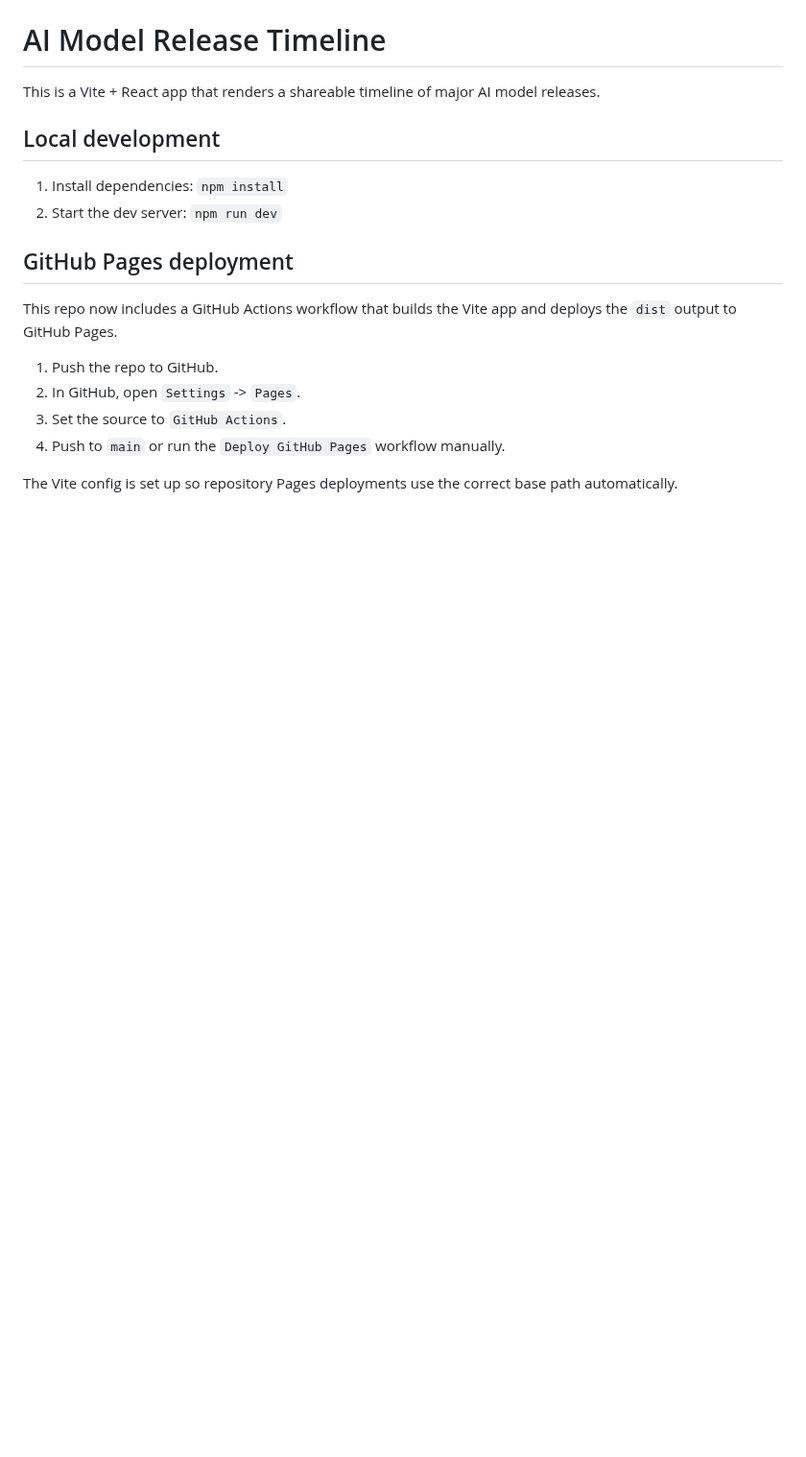
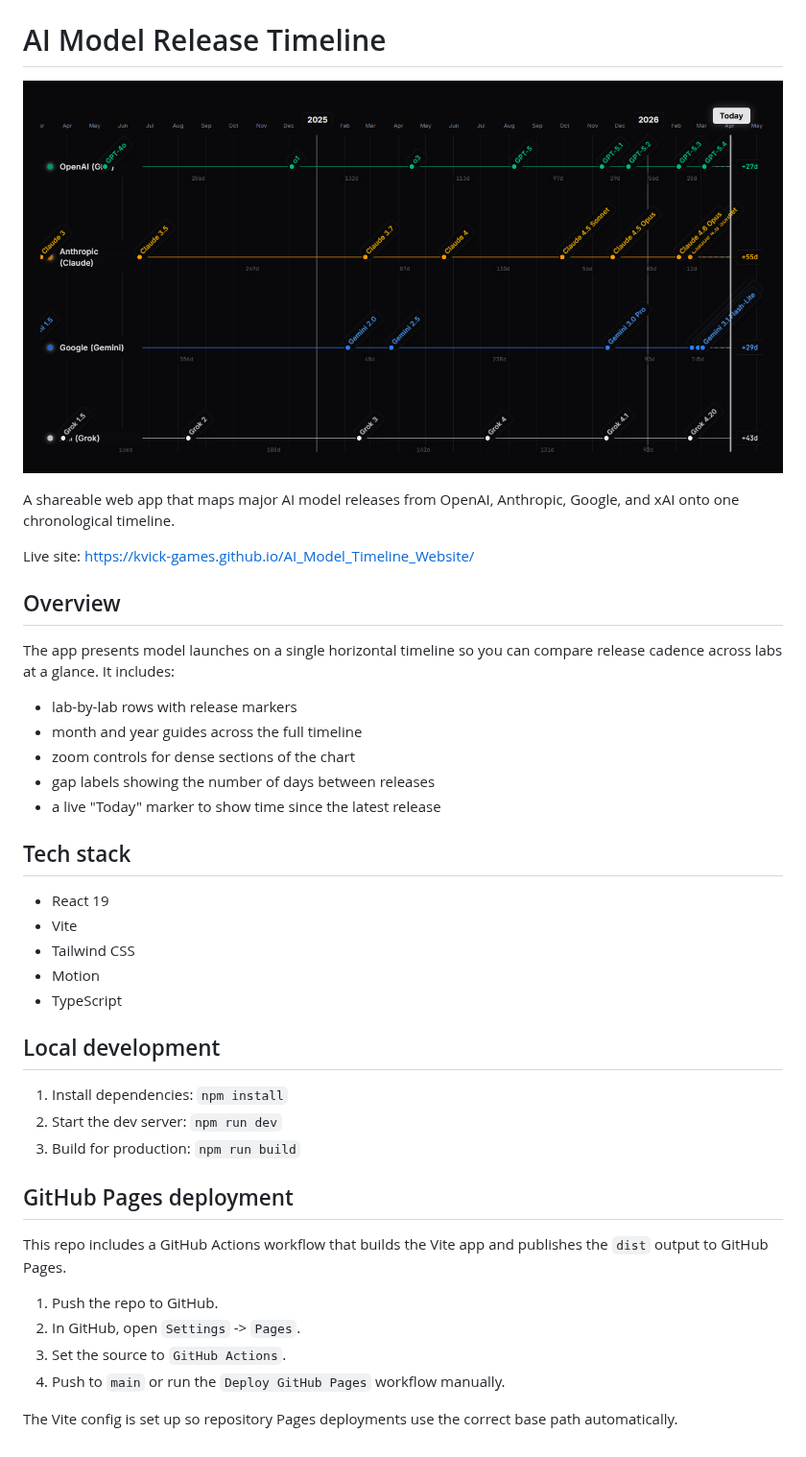
Before and after one commit to kvick-games/AI_Model_Timeline_Website, a Markdown page: README.md, the part around one of its changes. Shown at 96% size. Drawn GitHub-style; pictures changed too: timelineScreenshot_4_1_2026.png (added); blank space fills up the shorter version.

Commit message:
Add timeline screenshot to README

```diff
--- a/README.md
+++ b/README.md
@@ -5,15 +1,38 @@
 # AI Model Release Timeline
 
-This is a Vite + React app that renders a shareable timeline of major AI model releases.
+![AI Model Release Timeline screenshot](./timelineScreenshot_4_1_2026.png)
+
+A shareable web app that maps major AI model releases from OpenAI, Anthropic, Google, and xAI onto one chronological timeline.
+
+Live site: https://kvick-games.github.io/AI_Model_Timeline_Website/
+
+## Overview
+
+The app presents model launches on a single horizontal timeline so you can compare release cadence across labs at a glance. It includes:
+
+- lab-by-lab rows with release markers
+- month and year guides across the full timeline
+- zoom controls for dense sections of the chart
+- gap labels showing the number of days between releases
+- a live "Today" marker to show time since the latest release
+
+## Tech stack
+
+- React 19
+- Vite
+- Tailwind CSS
+- Motion
+- TypeScript
 
 ## Local development
 
 1. Install dependencies: `npm install`
 2. Start the dev server: `npm run dev`
+3. Build for production: `npm run build`
 
 ## GitHub Pages deployment
 
-This repo now includes a GitHub Actions workflow that builds the Vite app and deploys the `dist` output to GitHub Pages.
+This repo includes a GitHub Actions workflow that builds the Vite app and publishes the `dist` output to GitHub Pages.
 
 1. Push the repo to GitHub.
 2. In GitHub, open `Settings` -> `Pages`.
```
Also changed, not shown: other parts of README.md (+0 -4 lines).
